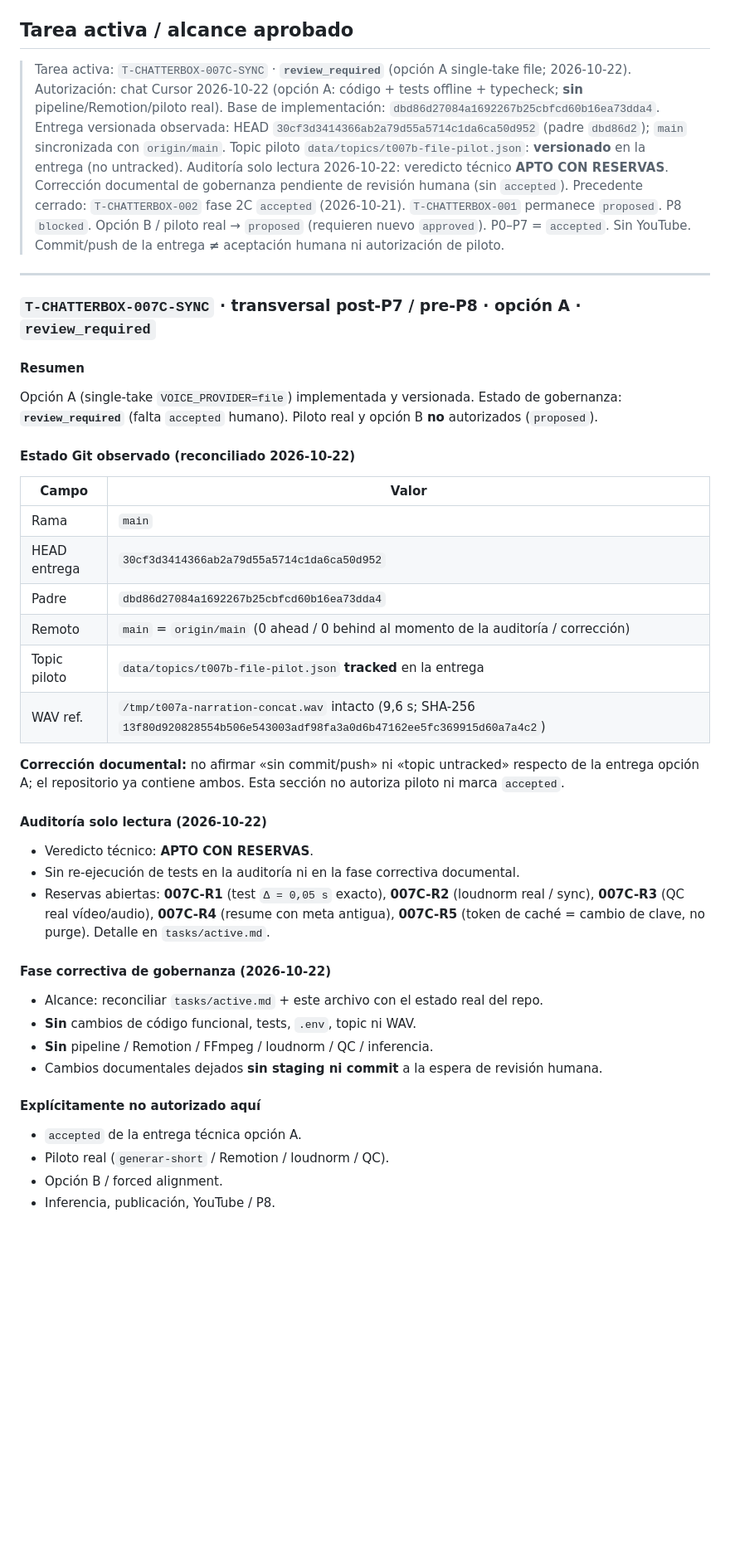
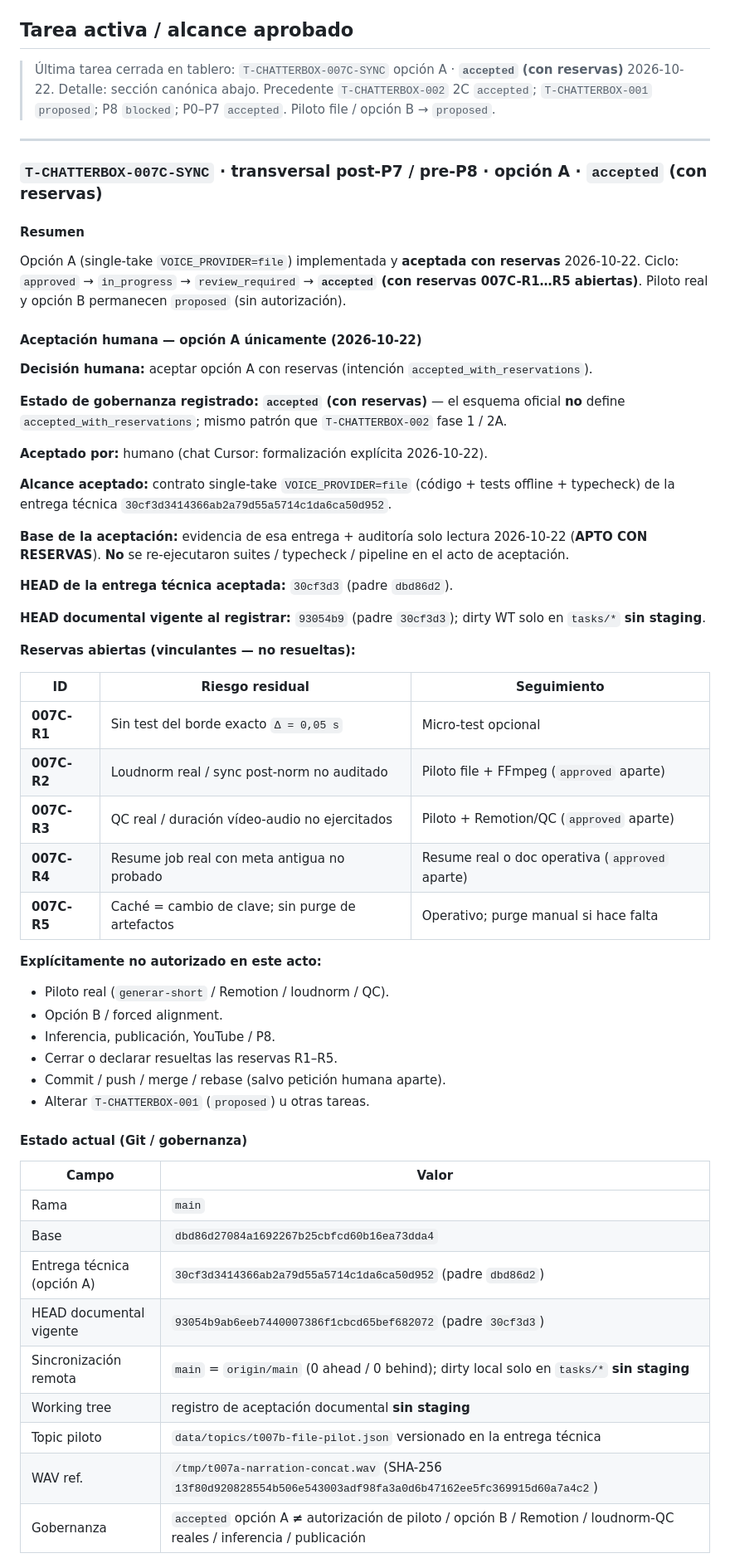
Before and after one commit to kguevaram94/remotion-playground, a Markdown page: tasks/approvals.md, the part around one of its changes. Shown at 83% size. Rendered like a GitHub page; blank space fills up the shorter version.

```diff
--- a/tasks/approvals.md
+++ b/tasks/approvals.md
@@ -64,53 +64,62 @@ Código terminado ≠ `accepted`.
 
 ## Tarea activa / alcance aprobado
 
-> Tarea activa: `T-CHATTERBOX-007C-SYNC` · **`review_required`** (opción A single-take file; 2026-10-22).
-> Autorización: chat Cursor 2026-10-22 (opción A: código + tests offline + typecheck; **sin** pipeline/Remotion/piloto real).
-> Base de implementación: `dbd86d27084a1692267b25cbfcd60b16ea73dda4`.
-> Entrega versionada observada: HEAD `30cf3d3414366ab2a79d55a5714c1da6ca50d952` (padre `dbd86d2`); `main` sincronizada con `origin/main`.
-> Topic piloto `data/topics/t007b-file-pilot.json`: **versionado** en la entrega (no untracked).
-> Auditoría solo lectura 2026-10-22: veredicto técnico **APTO CON RESERVAS**. Corrección documental de gobernanza pendiente de revisión humana (sin `accepted`).
-> Precedente cerrado: `T-CHATTERBOX-002` fase 2C `accepted` (2026-10-21).
-> `T-CHATTERBOX-001` permanece `proposed`. P8 `blocked`. Opción B / piloto real → `proposed` (requieren nuevo `approved`).
-> P0–P7 = `accepted`. Sin YouTube. Commit/push de la entrega **≠** aceptación humana ni autorización de piloto.
+> Última tarea cerrada en tablero: `T-CHATTERBOX-007C-SYNC` opción A · **`accepted` (con reservas)** 2026-10-22. Detalle: sección canónica abajo. Precedente `T-CHATTERBOX-002` 2C `accepted`; `T-CHATTERBOX-001` `proposed`; P8 `blocked`; P0–P7 `accepted`. Piloto file / opción B → `proposed`.
 
 ---
 
-### `T-CHATTERBOX-007C-SYNC` · transversal post-P7 / pre-P8 · opción A · `review_required`
+### `T-CHATTERBOX-007C-SYNC` · transversal post-P7 / pre-P8 · opción A · `accepted` (con reservas)
 
 #### Resumen
 
-Opción A (single-take `VOICE_PROVIDER=file`) implementada y versionada. Estado de gobernanza: **`review_required`** (falta `accepted` humano). Piloto real y opción B **no** autorizados (`proposed`).
-
-#### Estado Git observado (reconciliado 2026-10-22)
-
-| Campo | Valor |
-| --- | --- |
-| Rama | `main` |
-| HEAD entrega | `30cf3d3414366ab2a79d55a5714c1da6ca50d952` |
-| Padre | `dbd86d27084a1692267b25cbfcd60b16ea73dda4` |
-| Remoto | `main` = `origin/main` (0 ahead / 0 behind al momento de la auditoría / corrección) |
-| Topic piloto | `data/topics/t007b-file-pilot.json` **tracked** en la entrega |
-| WAV ref. | `/tmp/t007a-narration-concat.wav` intacto (9,6 s; SHA-256 `13f80d920828554b506e543003adf98fa3a0d6b47162ee5fc369915d60a7a4c2`) |
-
-**Corrección documental:** no afirmar «sin commit/push» ni «topic untracked» respecto de la entrega opción A; el repositorio ya contiene ambos. Esta sección no autoriza piloto ni marca `accepted`.
-
-#### Auditoría solo lectura (2026-10-22)
-
-- Veredicto técnico: **APTO CON RESERVAS**.
-- Sin re-ejecución de tests en la auditoría ni en la fase correctiva documental.
-- Reservas abiertas: **007C-R1** (test `Δ = 0,05 s` exacto), **007C-R2** (loudnorm real / sync), **007C-R3** (QC real vídeo/audio), **007C-R4** (resume con meta antigua), **007C-R5** (token de caché = cambio de clave, no purge). Detalle en `tasks/active.md`.
-
-#### Fase correctiva de gobernanza (2026-10-22)
-
-- Alcance: reconciliar `tasks/active.md` + este archivo con el estado real del repo.
-- **Sin** cambios de código funcional, tests, `.env`, topic ni WAV.
-- **Sin** pipeline / Remotion / FFmpeg / loudnorm / QC / inferencia.
-- Cambios documentales dejados **sin staging ni commit** a la espera de revisión humana.
-
-#### Explícitamente no autorizado aquí
-
-- `accepted` de la entrega técnica opción A.
+Opción A (single-take `VOICE_PROVIDER=file`) implementada y **aceptada con reservas** 2026-10-22. Ciclo: `approved` → `in_progress` → `review_required` → **`accepted` (con reservas 007C-R1…R5 abiertas)**. Piloto real y opción B permanecen `proposed` (sin autorización).
+
+#### Aceptación humana — opción A únicamente (2026-10-22)
+
+**Decisión humana:** aceptar opción A con reservas (intención `accepted_with_reservations`).
+
+**Estado de gobernanza registrado:** **`accepted` (con reservas)** — el esquema oficial **no** define `accepted_with_reservations`; mismo patrón que `T-CHATTERBOX-002` fase 1 / 2A.
+
+**Aceptado por:** humano (chat Cursor: formalización explícita 2026-10-22).
+
+**Alcance aceptado:** contrato single-take `VOICE_PROVIDER=file` (código + tests offline + typecheck) de la entrega técnica `30cf3d3414366ab2a79d55a5714c1da6ca50d952`.
+
+**Base de la aceptación:** evidencia de esa entrega + auditoría solo lectura 2026-10-22 (**APTO CON RESERVAS**). **No** se re-ejecutaron suites / typecheck / pipeline en el acto de aceptación.
+
+**HEAD de la entrega técnica aceptada:** `30cf3d3` (padre `dbd86d2`).
+
+**HEAD documental vigente al registrar:** `93054b9` (padre `30cf3d3`); dirty WT solo en `tasks/*` **sin staging**.
+
+**Reservas abiertas (vinculantes — no resueltas):**
+
+| ID | Riesgo residual | Seguimiento |
+| --- | --- | --- |
+| **007C-R1** | Sin test del borde exacto `Δ = 0,05 s` | Micro-test opcional |
+| **007C-R2** | Loudnorm real / sync post-norm no auditado | Piloto file + FFmpeg (`approved` aparte) |
+| **007C-R3** | QC real / duración vídeo-audio no ejercitados | Piloto + Remotion/QC (`approved` aparte) |
+| **007C-R4** | Resume job real con meta antigua no probado | Resume real o doc operativa (`approved` aparte) |
+| **007C-R5** | Caché = cambio de clave; sin purge de artefactos | Operativo; purge manual si hace falta |
+
+**Explícitamente no autorizado en este acto:**
+
 - Piloto real (`generar-short` / Remotion / loudnorm / QC).
 - Opción B / forced alignment.
 - Inferencia, publicación, YouTube / P8.
+- Cerrar o declarar resueltas las reservas R1–R5.
+- Commit / push / merge / rebase (salvo petición humana aparte).
+- Alterar `T-CHATTERBOX-001` (`proposed`) u otras tareas.
+
+#### Estado actual (Git / gobernanza)
+
+| Campo | Valor |
+| --- | --- |
+| Rama | `main` |
+| Base | `dbd86d27084a1692267b25cbfcd60b16ea73dda4` |
+| Entrega técnica (opción A) | `30cf3d3414366ab2a79d55a5714c1da6ca50d952` (padre `dbd86d2`) |
+| HEAD documental vigente | `93054b9ab6eeb7440007386f1cbcd65bef682072` (padre `30cf3d3`) |
+| Sincronización remota | `main` = `origin/main` (0 ahead / 0 behind); dirty local solo en `tasks/*` **sin staging** |
+| Working tree | registro de aceptación documental **sin staging** |
+| Topic piloto | `data/topics/t007b-file-pilot.json` versionado en la entrega técnica |
+| WAV ref. | `/tmp/t007a-narration-concat.wav` (SHA-256 `13f80d920828554b506e543003adf98fa3a0d6b47162ee5fc369915d60a7a4c2`) |
+| Gobernanza | `accepted` opción A **≠** autorización de piloto / opción B / Remotion / loudnorm-QC reales / inferencia / publicación |
+
```
Also changed, not shown: other parts of tasks/approvals.md (+10 -1 lines), tasks/active.md (+37 -27 lines).
